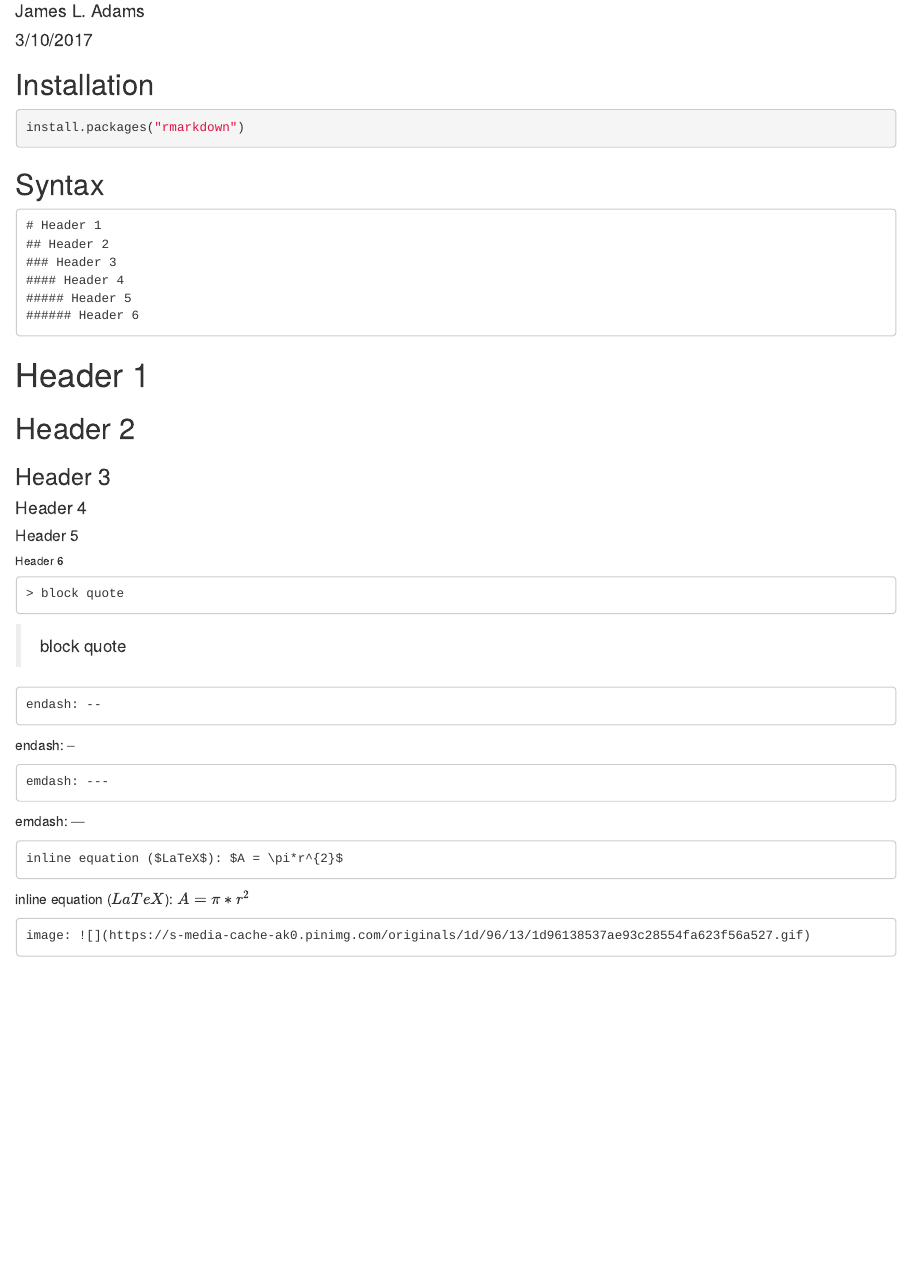
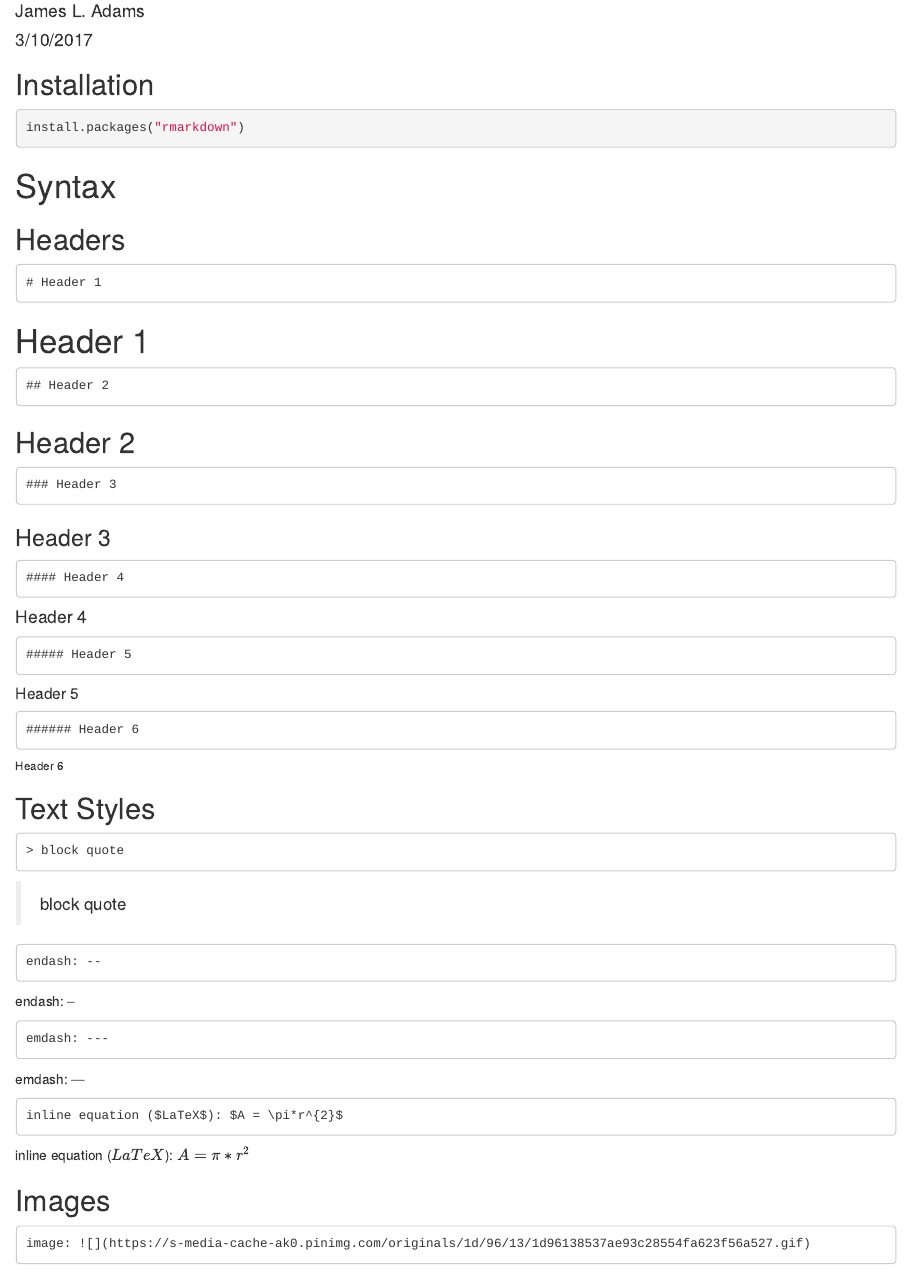
Before and after one commit to jladams/workshops, an R Markdown document (20170313_rmarkdown/RMarkdown.Rmd): the page in a window 1100 px wide, from 70 px down. Rendered offline with R 4.5, knitr and Pandoc, with nearby package versions; the gapminder table comes from the copy in Python's plotly package.

Commit message:
update for readability

````diff
--- a/20170313_rmarkdown/RMarkdown.Rmd
+++ b/20170313_rmarkdown/RMarkdown.Rmd
@@ -18,24 +18,34 @@ knitr::opts_chunk$set(echo = TRUE)
 install.packages("rmarkdown")
 ```
 
-## Syntax
-
+# Syntax
+## Headers
 ```
 # Header 1
+```
+# Header 1
+```
 ## Header 2
+```
+## Header 2
+```
 ### Header 3
+```
+### Header 3
+```
 #### Header 4
+```
+#### Header 4
+```
 ##### Header 5
+```
+##### Header 5
+```
 ###### Header 6
 ```
-
-# Header 1
-## Header 2
-### Header 3
-#### Header 4
-##### Header 5
 ###### Header 6
 
+## Text Styles
 ```
 > block quote
 ```
@@ -56,6 +66,7 @@ inline equation ($LaTeX$): $A = \pi*r^{2}$
 ```
 inline equation ($LaTeX$): $A = \pi*r^{2}$
 
+## Images
 ```
 image: ![](https://s-media-cache-ak0.pinimg.com/originals/1d/96/13/1d96138537ae93c28554fa623f56a527.gif)
 ```
````
Also changed, not shown: 20170313_rmarkdown/RMarkdown.html, 20170313_rmarkdown/RMarkdown.pdf, 20170313_rmarkdown/RMarkdown.Rmd (5 more changed lines), 1 other file.
